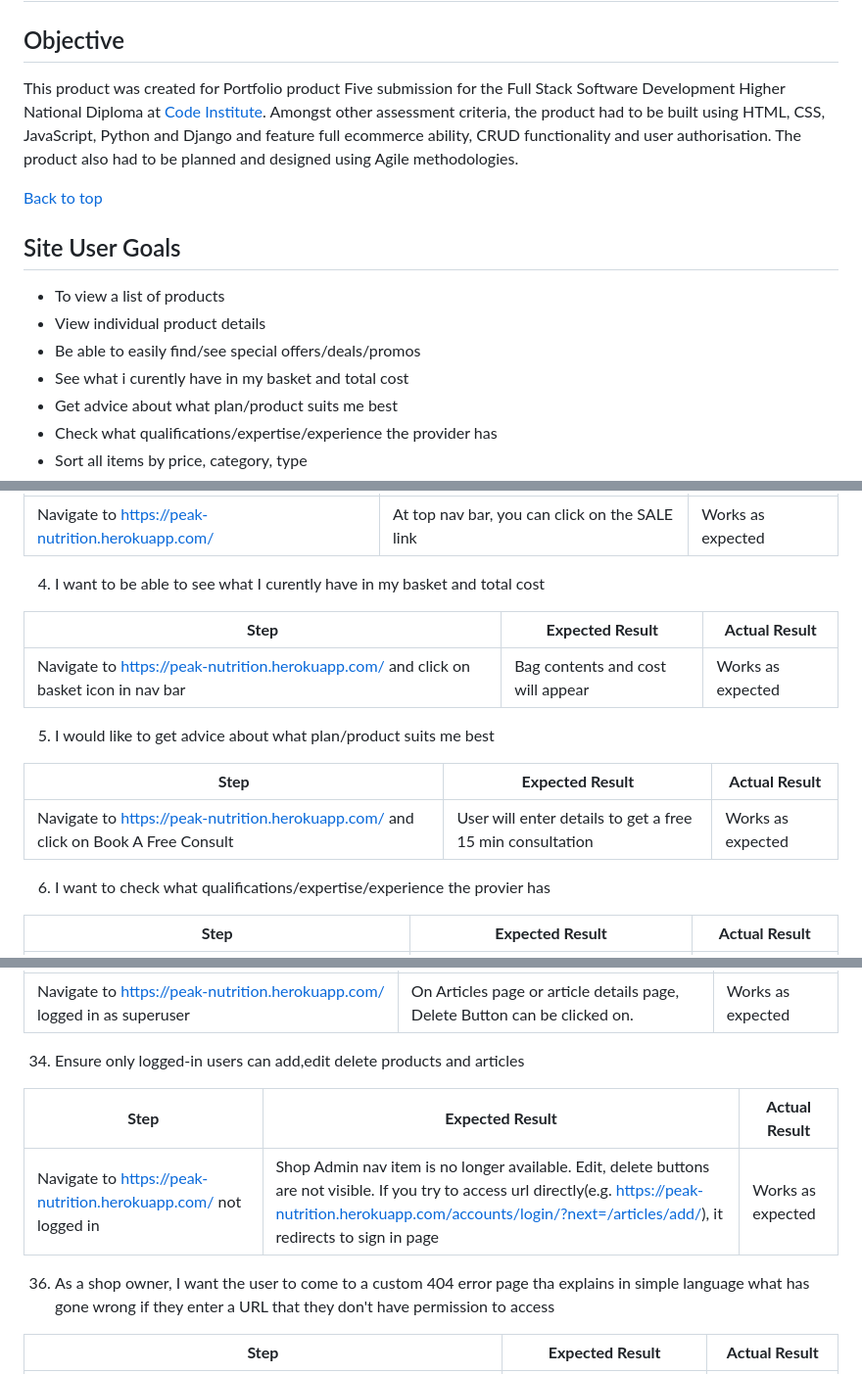
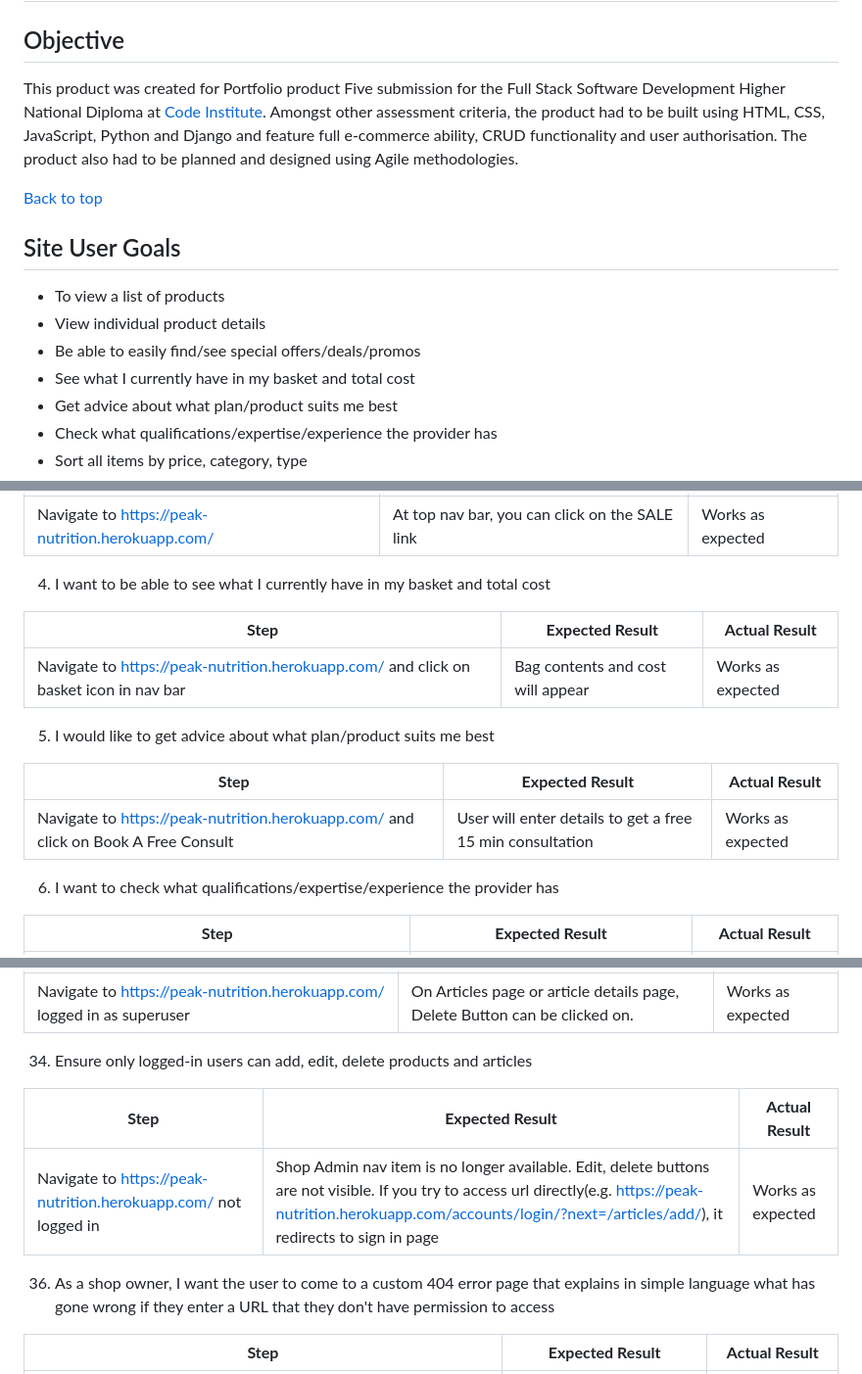
Before and after one commit to culanomeara/pp5-peaknutrition, a Markdown page: README.md, 3 parts joined by grey strips. Shown at 98% size. GitHub-like rendering.

```diff
--- a/README.md
+++ b/README.md
@@ -113,7 +112,7 @@ Link to the live site - https://peak-nutrition.herokuapp.com/
 
 ## Objective
 
-This product was created for Portfolio product Five submission for the Full Stack Software Development Higher National Diploma at [Code Institute](https://codeinstitute.net/). Amongst other assessment criteria, the product had to be built using HTML, CSS, JavaScript, Python and Django and feature full ecommerce ability, CRUD functionality and user authorisation. The product also had to be planned and designed using Agile methodologies.
+This product was created for Portfolio product Five submission for the Full Stack Software Development Higher National Diploma at [Code Institute](https://codeinstitute.net/). Amongst other assessment criteria, the product had to be built using HTML, CSS, JavaScript, Python and Django and feature full e-commerce ability, CRUD functionality and user authorisation. The product also had to be planned and designed using Agile methodologies.
 
 
 [Back to top](<#contents>)
@@ -123,7 +122,7 @@ This product was created for Portfolio product Five submission for the Full Stac
 - To view a list of products
 - View individual product details
 - Be able to easily find/see special offers/deals/promos
-- See what i curently have in my basket and total cost
+- See what I currently have in my basket and total cost
 - Get advice about what plan/product suits me best
 - Check what qualifications/expertise/experience the provider has
 - Sort all items by price, category, type
@@ -541,7 +540,7 @@ Navigate to https://peak-nutrition.herokuapp.com/products/ | Select a product an
 ------------ | ------------ | ------------ |
 Navigate to https://peak-nutrition.herokuapp.com/ | At top nav bar, you can click on the SALE link | Works as expected |
 
-4. I want to be able to see what I curently have in my basket and total cost
+4. I want to be able to see what I currently have in my basket and total cost
 
 **Step** | **Expected Result** | **Actual Result**
 ------------ | ------------ | ------------ |
@@ -553,7 +552,7 @@ Navigate to https://peak-nutrition.herokuapp.com/ and click on basket icon in na
 ------------ | ------------ | ------------ |
 Navigate to https://peak-nutrition.herokuapp.com/ and click on Book A Free Consult | User will enter details to get a free 15 min consultation | Works as expected |
 
-6. I want to check what qualifications/expertise/experience the provier has
+6. I want to check what qualifications/expertise/experience the provider has
 
 **Step** | **Expected Result** | **Actual Result**
 ------------ | ------------ | ------------ |
@@ -682,13 +681,13 @@ Navigate to https://peak-nutrition.herokuapp.com/ logged in as superuser | On Ar
 ------------ | ------------ | ------------ |
 Navigate to https://peak-nutrition.herokuapp.com/ logged in as superuser | On Articles page or article details page, Delete Button can be clicked on.| Works as expected |
 
-34. Ensure only logged-in users can add,edit delete products and articles
+34. Ensure only logged-in users can add, edit, delete products and articles
 
 **Step** | **Expected Result** | **Actual Result**
 ------------ | ------------ | ------------ |
 Navigate to https://peak-nutrition.herokuapp.com/ not logged in | Shop Admin nav item is no longer available. Edit, delete buttons are not visible. If you try to access url directly(e.g. https://peak-nutrition.herokuapp.com/accounts/login/?next=/articles/add/), it redirects to sign in page | Works as expected |
 
-36. As a shop owner, I want the user to come to a custom 404 error page tha explains in simple language what has gone wrong if they enter a URL that they don't have permission to access
+36. As a shop owner, I want the user to come to a custom 404 error page that explains in simple language what has gone wrong if they enter a URL that they don't have permission to access
 
 **Step** | **Expected Result** | **Actual Result**
 ------------ | ------------ | ------------ |
```
Also changed, not shown: other parts of README.md (+18 -27 lines).
